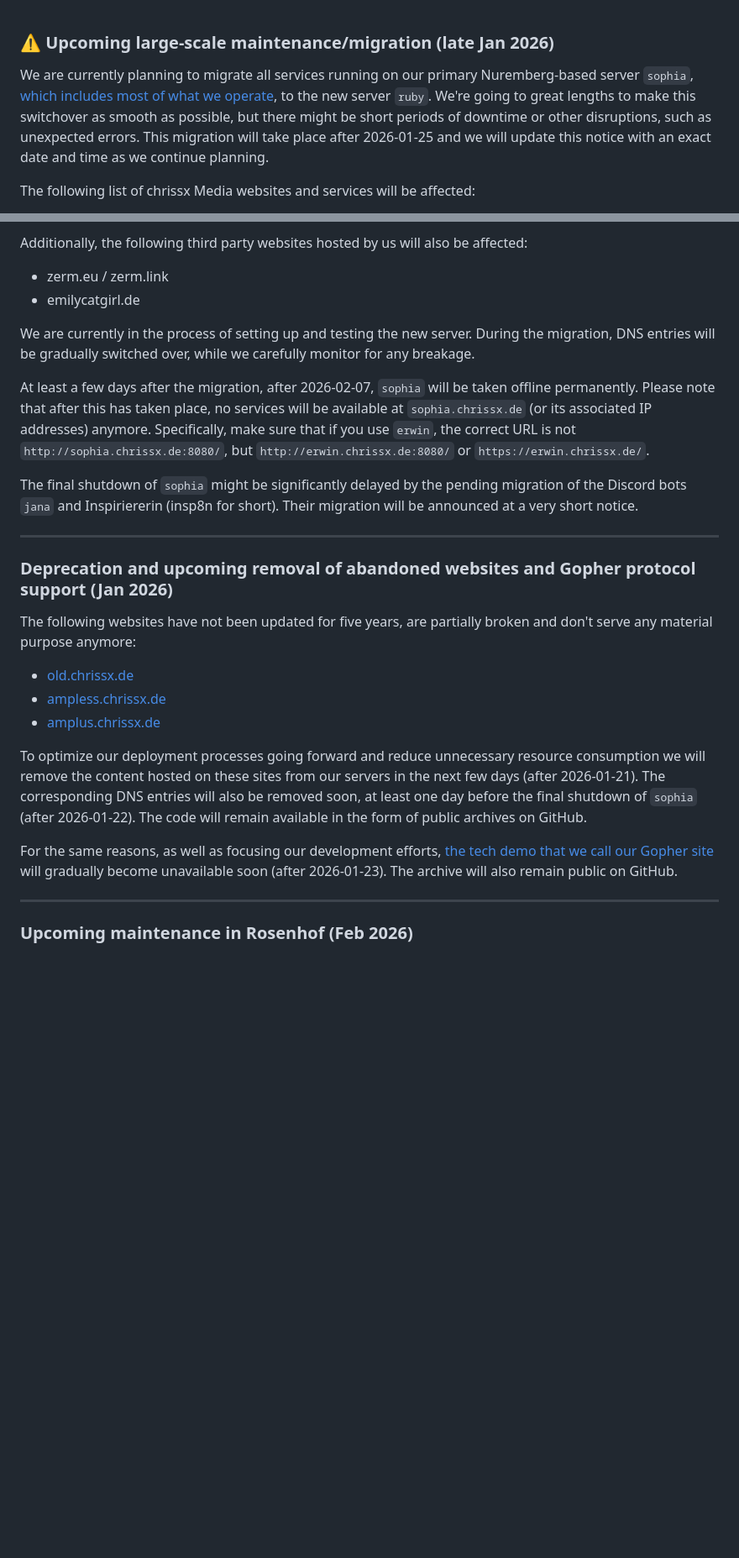
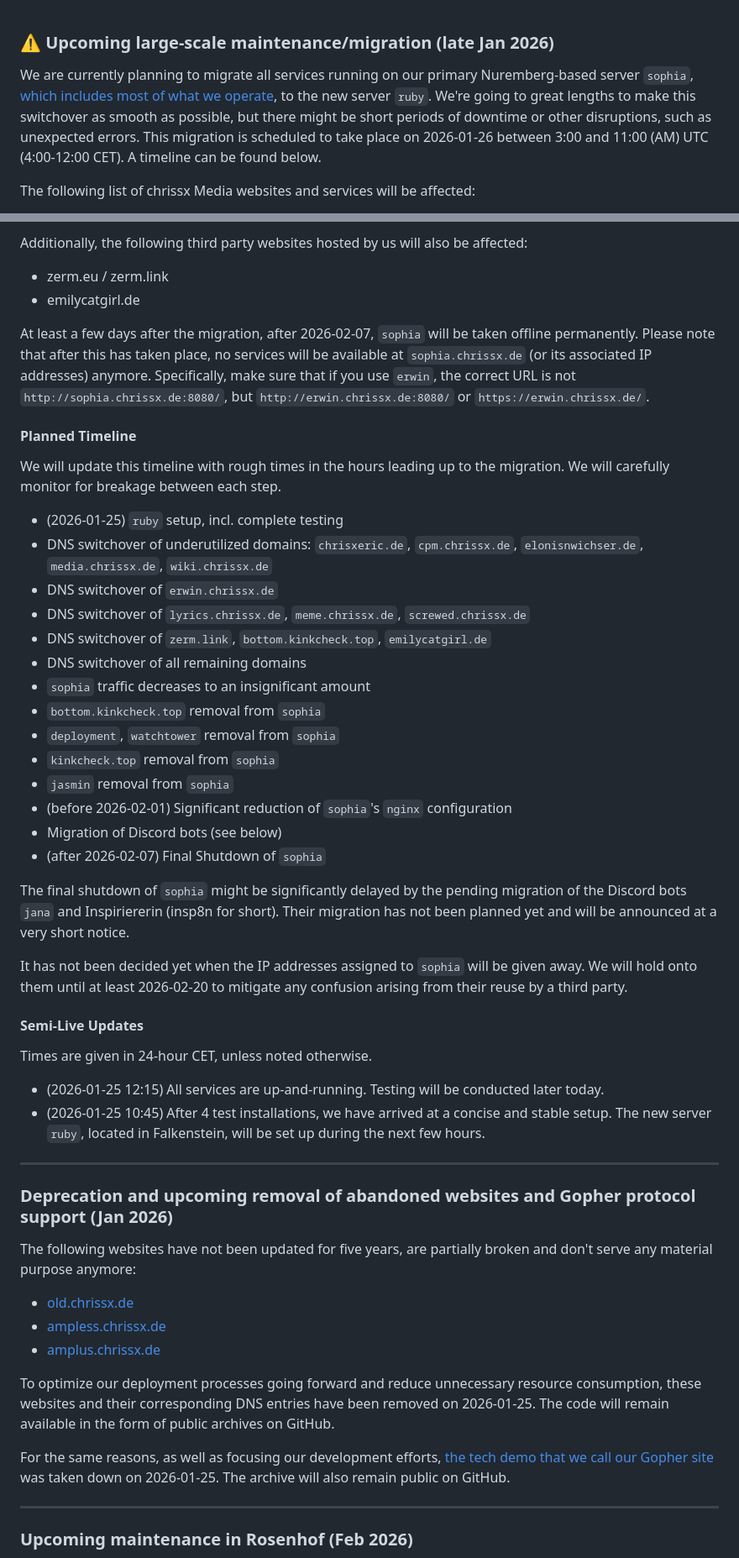
Before and after one commit to chrissxMedia/new.chrissx.de, a Markdown page: src/data/notices.md, 2 parts joined by grey strips. Shown at 84% size. Rendered like a GitHub page; blank space fills up the shorter version.

Commit message:
notices: update timing information

```diff
--- a/src/data/notices.md
+++ b/src/data/notices.md
@@ -1,6 +1,6 @@
 ### ⚠️ Upcoming large-scale maintenance/migration (late Jan 2026)
 
-We are currently planning to migrate all services running on our primary Nuremberg-based server `sophia`, [which includes most of what we operate](https://github.com/chrissxMedia/chrissx.de.conf.sh?tab=readme-ov-file#infrastructure), to the new server `ruby`. We're going to great lengths to make this switchover as smooth as possible, but there might be short periods of downtime or other disruptions, such as unexpected errors. This migration will take place after 2026-01-25 and we will update this notice with an exact date and time as we continue planning.
+We are currently planning to migrate all services running on our primary Nuremberg-based server `sophia`, [which includes most of what we operate](https://github.com/chrissxMedia/chrissx.de.conf.sh?tab=readme-ov-file#infrastructure), to the new server `ruby`. We're going to great lengths to make this switchover as smooth as possible, but there might be short periods of downtime or other disruptions, such as unexpected errors. This migration is scheduled to take place on 2026-01-26 between 3:00 and 11:00 (AM) UTC (4:00-12:00 CET). A timeline can be found below.
 
 The following list of chrissx Media websites and services will be affected:
 
@@ -20,11 +20,37 @@ Additionally, the following third party websites hosted by us will also be affec
 - zerm.eu / zerm.link
 - emilycatgirl.de
 
-We are currently in the process of setting up and testing the new server. During the migration, DNS entries will be gradually switched over, while we carefully monitor for any breakage.
-
 At least a few days after the migration, after 2026-02-07, `sophia` will be taken offline permanently. Please note that after this has taken place, no services will be available at `sophia.chrissx.de` (or its associated IP addresses) anymore. Specifically, make sure that if you use `erwin`, the correct URL is not `http://sophia.chrissx.de:8080/`, but `http://erwin.chrissx.de:8080/` or `https://erwin.chrissx.de/`.
 
-The final shutdown of `sophia` might be significantly delayed by the pending migration of the Discord bots `jana` and Inspiriererin (insp8n for short). Their migration will be announced at a very short notice.
+#### Planned Timeline
+
+We will update this timeline with rough times in the hours leading up to the migration. We will carefully monitor for breakage between each step.
+
+- (2026-01-25) `ruby` setup, incl. complete testing
+- DNS switchover of underutilized domains: `chrisxeric.de`, `cpm.chrissx.de`, `elonisnwichser.de`, `media.chrissx.de`, `wiki.chrissx.de`
+- DNS switchover of `erwin.chrissx.de`
+- DNS switchover of `lyrics.chrissx.de`, `meme.chrissx.de`, `screwed.chrissx.de`
+- DNS switchover of `zerm.link`, `bottom.kinkcheck.top`, `emilycatgirl.de`
+- DNS switchover of all remaining domains
+- `sophia` traffic decreases to an insignificant amount
+- `bottom.kinkcheck.top` removal from `sophia`
+- `deployment`, `watchtower` removal from `sophia`
+- `kinkcheck.top` removal from `sophia`
+- `jasmin` removal from `sophia`
+- (before 2026-02-01) Significant reduction of `sophia`'s `nginx` configuration
+- Migration of Discord bots (see below)
+- (after 2026-02-07) Final Shutdown of `sophia`
+
+The final shutdown of `sophia` might be significantly delayed by the pending migration of the Discord bots `jana` and Inspiriererin (insp8n for short). Their migration has not been planned yet and will be announced at a very short notice.
+
+It has not been decided yet when the IP addresses assigned to `sophia` will be given away. We will hold onto them until at least 2026-02-20 to mitigate any confusion arising from their reuse by a third party.
+
+#### Semi-Live Updates
+
+Times are given in 24-hour CET, unless noted otherwise.
+
+- (2026-01-25 12:15) All services are up-and-running. Testing will be conducted later today.
+- (2026-01-25 10:45) After 4 test installations, we have arrived at a concise and stable setup. The new server `ruby`, located in Falkenstein, will be set up during the next few hours.
 
 ---
 
@@ -36,9 +62,9 @@ The following websites have not been updated for five years, are partially broke
 - [ampless.chrissx.de](https://github.com/Ampless/ampless.chrissx.de)
 - [amplus.chrissx.de](https://github.com/Amplus2/amplus.chrissx.de)
 
-To optimize our deployment processes going forward and reduce unnecessary resource consumption we will remove the content hosted on these sites from our servers in the next few days (after 2026-01-21). The corresponding DNS entries will also be removed soon, at least one day before the final shutdown of `sophia` (after 2026-01-22). The code will remain available in the form of public archives on GitHub.
+To optimize our deployment processes going forward and reduce unnecessary resource consumption, these websites and their corresponding DNS entries have been removed on 2026-01-25. The code will remain available in the form of public archives on GitHub.
 
-For the same reasons, as well as focusing our development efforts, [the tech demo that we call our Gopher site](https://github.com/chrissxMedia/chrissx.de-70) will gradually become unavailable soon (after 2026-01-23). The archive will also remain public on GitHub.
+For the same reasons, as well as focusing our development efforts, [the tech demo that we call our Gopher site](https://github.com/chrissxMedia/chrissx.de-70) was taken down on 2026-01-25. The archive will also remain public on GitHub.
 
 ---
 
```
Also changed, not shown: other parts of src/data/notices.md (+2 -2 lines).
